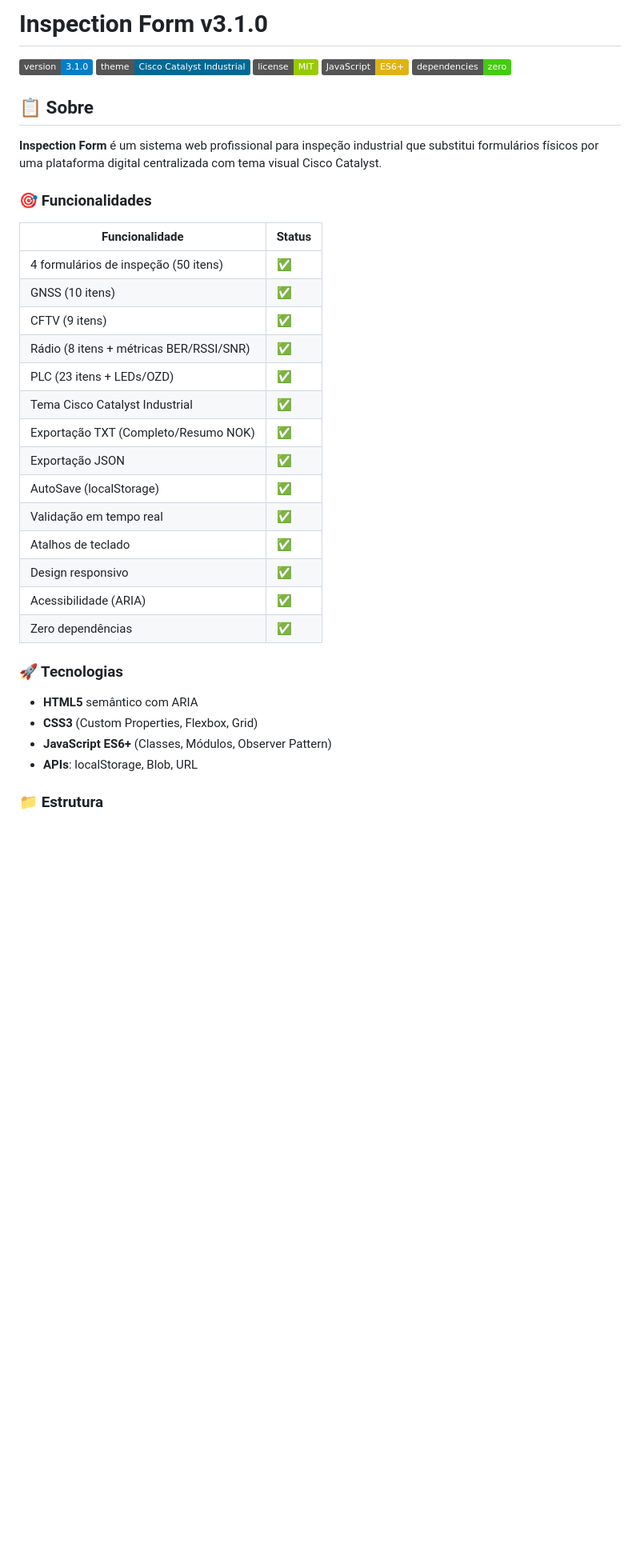
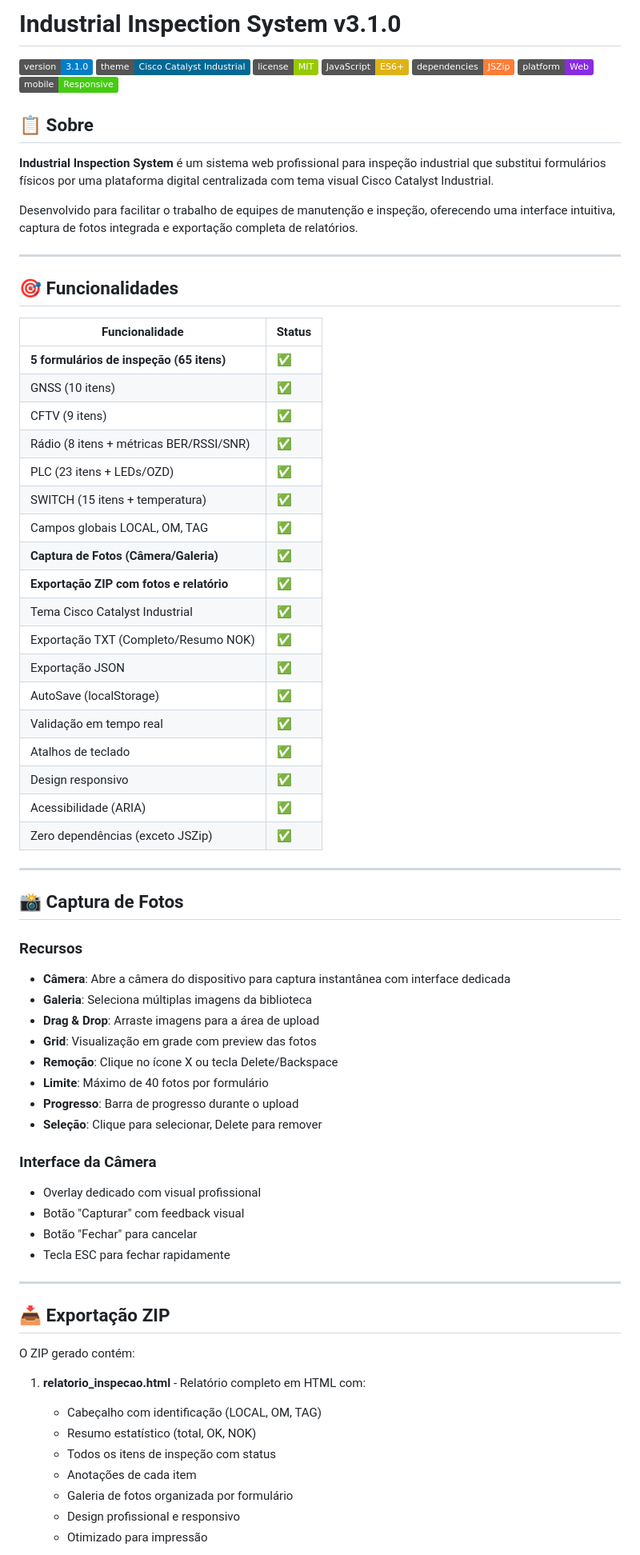
Before and after one commit to Jhonmacedo01/Industrial-Inspection-System-v4.0, a Markdown page: README.md, the part around one of its changes. Shown at 80% size. Rendered like a GitHub page; badges without logos; blank space fills up the shorter version.

Commit message:
Rename to Industrial Inspection System and update features
Updated project name and features in README

```diff
--- a/README.md
+++ b/README.md
@@ -1,24 +1,34 @@
-# Inspection Form v3.1.0
+# Industrial Inspection System v3.1.0
 
 ![Version](https://img.shields.io/badge/version-3.1.0-blue)
 ![Theme](https://img.shields.io/badge/theme-Cisco%20Catalyst%20Industrial-006994)
 ![License](https://img.shields.io/badge/license-MIT-green)
 ![JavaScript](https://img.shields.io/badge/JavaScript-ES6%2B-yellow)
-![Dependencies](https://img.shields.io/badge/dependencies-zero-brightgreen)
+![Dependencies](https://img.shields.io/badge/dependencies-JSZip-orange)
+![Platform](https://img.shields.io/badge/platform-Web-blueviolet)
+![Mobile](https://img.shields.io/badge/mobile-Responsive-success)
 
 ## 📋 Sobre
 
-**Inspection Form** é um sistema web profissional para inspeção industrial que substitui formulários físicos por uma plataforma digital centralizada com tema visual Cisco Catalyst.
+**Industrial Inspection System** é um sistema web profissional para inspeção industrial que substitui formulários físicos por uma plataforma digital centralizada com tema visual Cisco Catalyst Industrial.
 
-### 🎯 Funcionalidades
+Desenvolvido para facilitar o trabalho de equipes de manutenção e inspeção, oferecendo uma interface intuitiva, captura de fotos integrada e exportação completa de relatórios.
+
+---
+
+## 🎯 Funcionalidades
 
 | Funcionalidade | Status |
 |---|---|
-| 4 formulários de inspeção (50 itens) | ✅ |
+| **5 formulários de inspeção (65 itens)** | ✅ |
 | GNSS (10 itens) | ✅ |
 | CFTV (9 itens) | ✅ |
 | Rádio (8 itens + métricas BER/RSSI/SNR) | ✅ |
 | PLC (23 itens + LEDs/OZD) | ✅ |
+| SWITCH (15 itens + temperatura) | ✅ |
+| Campos globais LOCAL, OM, TAG | ✅ |
+| **Captura de Fotos (Câmera/Galeria)** | ✅ |
+| **Exportação ZIP com fotos e relatório** | ✅ |
 | Tema Cisco Catalyst Industrial | ✅ |
 | Exportação TXT (Completo/Resumo NOK) | ✅ |
 | Exportação JSON | ✅ |
@@ -27,13 +37,40 @@
 | Atalhos de teclado | ✅ |
 | Design responsivo | ✅ |
 | Acessibilidade (ARIA) | ✅ |
-| Zero dependências | ✅ |
+| Zero dependências (exceto JSZip) | ✅ |
 
-### 🚀 Tecnologias
+---
 
-- **HTML5** semântico com ARIA
-- **CSS3** (Custom Properties, Flexbox, Grid)
-- **JavaScript ES6+** (Classes, Módulos, Observer Pattern)
-- **APIs**: localStorage, Blob, URL
+## 📸 Captura de Fotos
 
-### 📁 Estrutura
+### Recursos
+- **Câmera**: Abre a câmera do dispositivo para captura instantânea com interface dedicada
+- **Galeria**: Seleciona múltiplas imagens da biblioteca
+- **Drag & Drop**: Arraste imagens para a área de upload
+- **Grid**: Visualização em grade com preview das fotos
+- **Remoção**: Clique no ícone X ou tecla Delete/Backspace
+- **Limite**: Máximo de 40 fotos por formulário
+- **Progresso**: Barra de progresso durante o upload
+- **Seleção**: Clique para selecionar, Delete para remover
+
+### Interface da Câmera
+- Overlay dedicado com visual profissional
+- Botão "Capturar" com feedback visual
+- Botão "Fechar" para cancelar
+- Tecla ESC para fechar rapidamente
+
+---
+
+## 📥 Exportação ZIP
+
+O ZIP gerado contém:
+
+1. **relatorio_inspecao.html** - Relatório completo em HTML com:
+   - Cabeçalho com identificação (LOCAL, OM, TAG)
+   - Resumo estatístico (total, OK, NOK)
+   - Todos os itens de inspeção com status
+   - Anotações de cada item
+   - Galeria de fotos organizada por formulário
+   - Design profissional e responsivo
+   - Otimizado para impressão
+
```
Also changed, not shown: other parts of README.md (+9 -0 lines).
